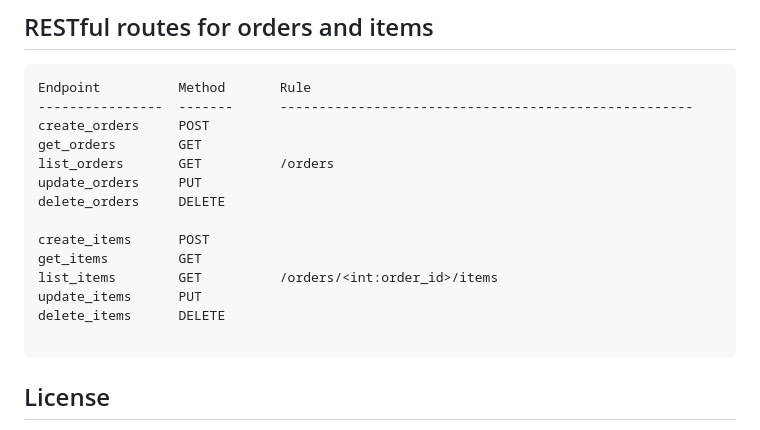
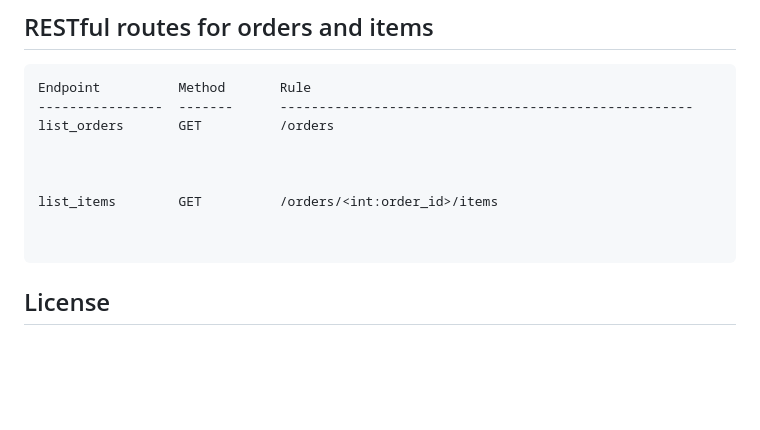
Before and after one commit to CSCI-GA-2820-SU23-001/orders, a Markdown page: README.md, the part around the change. Rendered like a GitHub page; blank space fills up the shorter version.

````diff
--- a/README.md
+++ b/README.md
@@ -59,17 +59,12 @@ tests/              - test cases package
 ```text
 Endpoint          Method       Rule
 ----------------  -------      -----------------------------------------------------
-create_orders     POST
-get_orders        GET
 list_orders       GET          /orders
-update_orders     PUT
-delete_orders     DELETE
 
-create_items      POST
-get_items         GET
+
+
 list_items        GET          /orders/<int:order_id>/items
-update_items      PUT
-delete_items      DELETE
+
 
 ```
 
````
